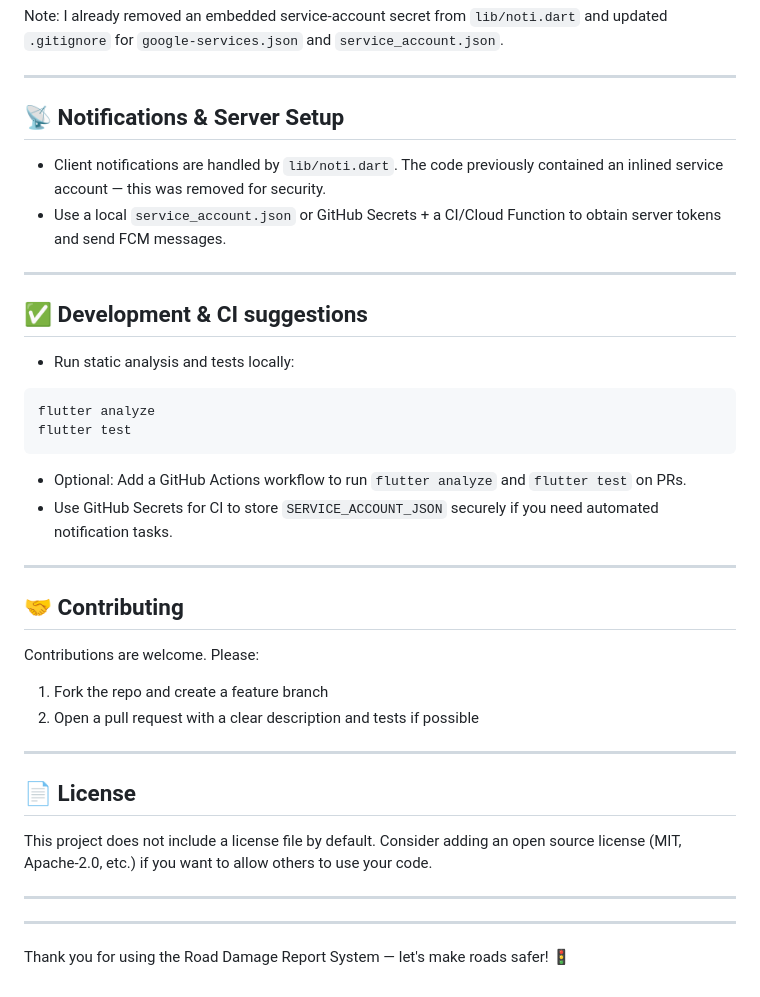
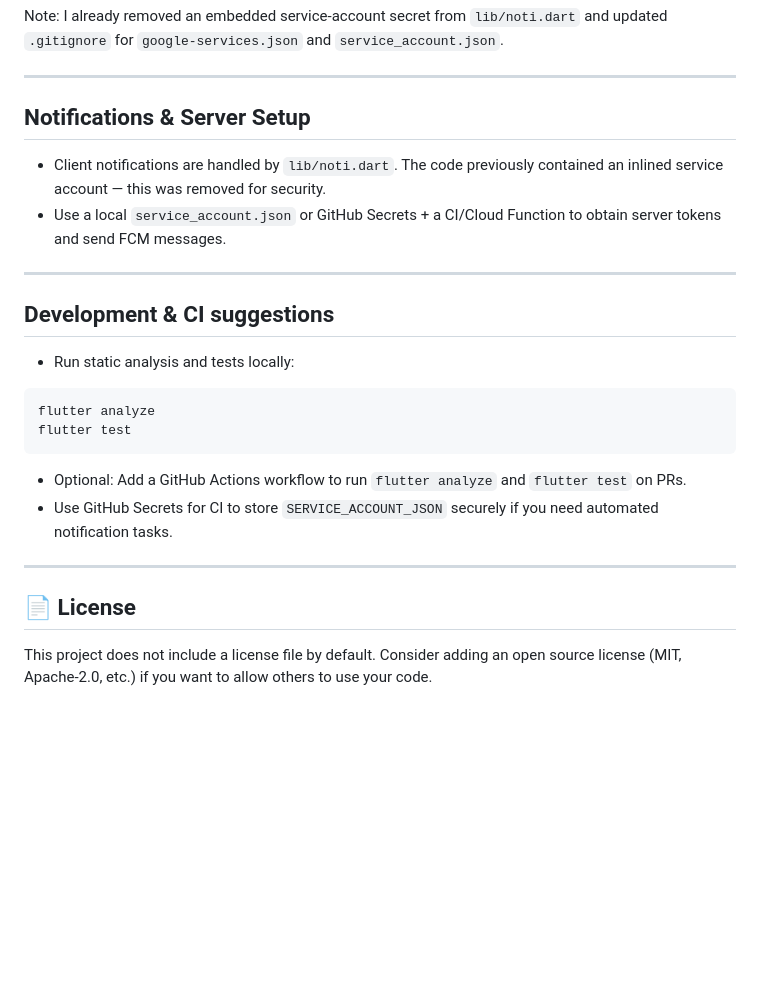
Before and after one commit to MalimGunung/Road-Damage-Report-System, a Markdown page: README.md, the part around one of its changes. Drawn GitHub-style; blank space fills up the shorter version.

Commit message:
Revise README.md formatting and content
Updated section headings for consistency and clarity. Removed the contributing section and added a note about licensing.

````diff
--- a/README.md
+++ b/README.md
@@ -91,14 +91,14 @@ Note: I already removed an embedded service-account secret from `lib/noti.dart`
 
 ---
 
-## 📡 Notifications & Server Setup
+## Notifications & Server Setup
 
 - Client notifications are handled by `lib/noti.dart`. The code previously contained an inlined service account — this was removed for security.
 - Use a local `service_account.json` or GitHub Secrets + a CI/Cloud Function to obtain server tokens and send FCM messages.
 
 ---
 
-## ✅ Development & CI suggestions
+## Development & CI suggestions
 
 - Run static analysis and tests locally:
 ```bash
@@ -111,22 +111,6 @@ flutter test
 
 ---
 
-## 🤝 Contributing
-
-Contributions are welcome. Please:
-1. Fork the repo and create a feature branch
-2. Open a pull request with a clear description and tests if possible
-
----
-
 ## 📄 License
 
 This project does not include a license file by default. Consider adding an open source license (MIT, Apache-2.0, etc.) if you want to allow others to use your code.
-
----
-
-
-
----
-
-Thank you for using the Road Damage Report System — let's make roads safer! 🚦
````
Also changed, not shown: other parts of README.md (+4 -4 lines).
